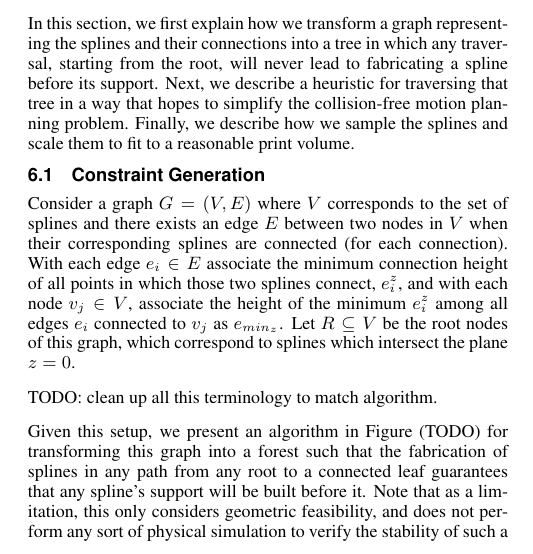
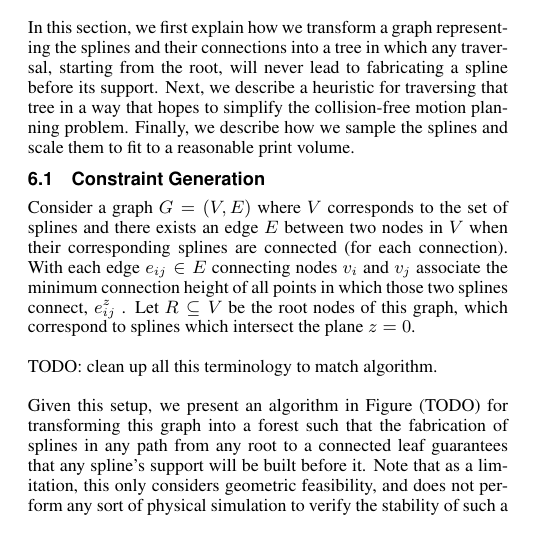
Before and after one commit to aespielberg/3DoodlerController, a LaTeX paper (paper/final_report/acmsiggraph/template.tex): part of one column of page 1 of 3, cut so that both start at the same text. Compiled offline with pdfLaTeX.

Commit message:
Minor cleanup

```diff
--- a/paper/final_report/acmsiggraph/template.tex
+++ b/paper/final_report/acmsiggraph/template.tex
@@ -125,7 +125,9 @@ In this section, we first explain how we transform a graph representing the spli
 
 \subsection{Constraint Generation}
 
-Consider a graph $G = (V, E)$ where $V$ corresponds to the set of splines and there exists an edge $E$ between two nodes in $V$ when their corresponding splines are connected (for each connection).  With each edge $e_i \in E$ associate the minimum connection height of all points in which those two splines connect, $e_i^z$, and with each node $v_j \in V$, associate the height of the minimum $e_i^z$ among all edges $e_i$ connected to $v_j$ as $e_{min_z}$.  Let $R \subseteq V$ be the root nodes of this graph, which correspond to splines which intersect the plane $z=0$.
+Consider a graph $G = (V, E)$ where $V$ corresponds to the set of splines and there exists an edge $E$ between two nodes in $V$ when their corresponding splines are connected (for each connection).  With each edge $e_{ij} \in E$ connecting nodes $v_i$ and $v_j$ associate the minimum connection height of all points in which those two splines connect, $e_{ij}^z$
+%$, and with each node $v_j \in V$, associate the height of %the minimum $e_i^z$ among all edges $e_i$ connected to %$v_j$ as $e_{min_z}$
+.  Let $R \subseteq V$ be the root nodes of this graph, which correspond to splines which intersect the plane $z=0$.
 
 TODO: clean up all this terminology to match algorithm.
 
```
Also changed, not shown: paper/final_report/acmsiggraph/template.tex (2 more changed lines).
